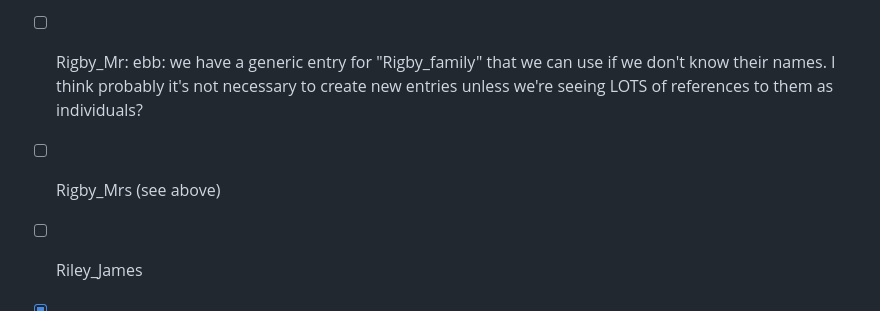
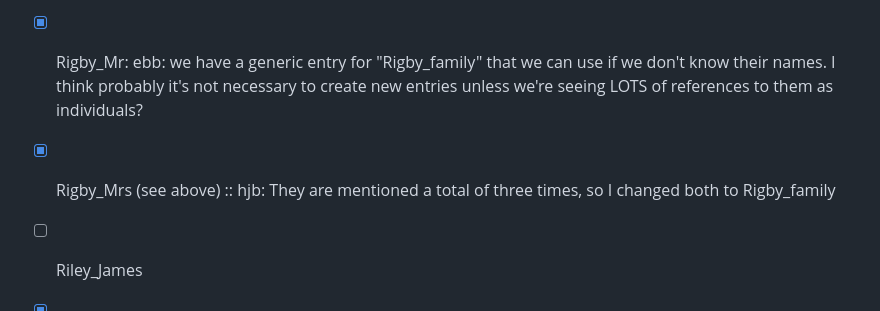
Before and after one commit to DigitalMitford/DM_Journal_1819-1823, a Markdown page: PossibleMissingSI.md, the part around one of its changes. Drawn GitHub-style.

```diff
--- a/PossibleMissingSI.md
+++ b/PossibleMissingSI.md
@@ -46,8 +46,8 @@
 - [x] PlumptreA   lmw: should be in already: Annabel Plumptre (or Plumtre?)
 - [x] Radcliffe_A  ebb: Correct this to "Radcliffe_Ann" (already in SI)
 - [ ] Rapley_Ha   ebb: We have several Rapleys in the SI (but no one with "Ha"): This one is "Hannah". Apparently this one is tricky (two different people named "John Rapley": I think we should check the passage in the journal (look at the MS too), and ask Lisa Wilson and Sam Webb for help on this one.  LMW says this is maybe John's wife or sister? Read the other Rapley entries in the SI. LMW maybe can check with Sam Webb about this.
-- [ ] Rigby_Mr: ebb: we have a generic entry for "Rigby_family" that we can use if we don't know their names. I think probably it's not necessary to create new entries unless we're seeing LOTS of references to them as individuals?
-- [ ] Rigby_Mrs (see above)
+- [x] Rigby_Mr: ebb: we have a generic entry for "Rigby_family" that we can use if we don't know their names. I think probably it's not necessary to create new entries unless we're seeing LOTS of references to them as individuals?
+- [x] Rigby_Mrs (see above) :: hjb: They are mentioned a total of three times, so I changed both to Rigby_family
 - [ ] Riley_James
 - [x] Roger_Sam  ebb: PROBABLY should be "Rogers_Sam" (already in SI)
 - [ ] ROgers_Miss    ebb: We don't have an orgname for a family of Rogers, though...
```
Also changed, not shown: other parts of PossibleMissingSI.md (+3 -3 lines).
